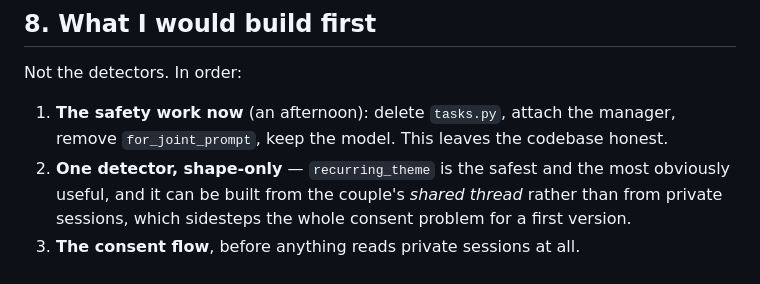
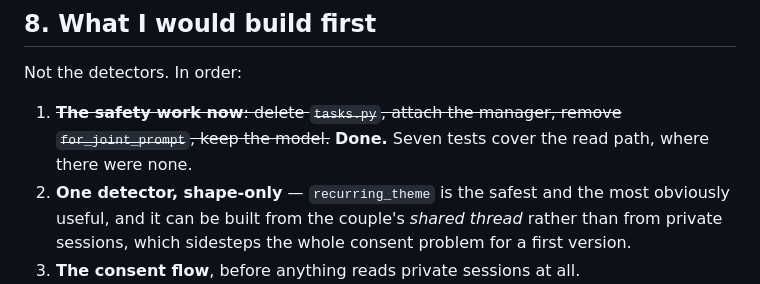
Before and after one commit to ikeoffiah/relationship-ai, a Markdown page: docs/relationship-insights.md, the part around the change. GitHub-like rendering.

Commit message:
Mark the insights safety work done in its own spec
Step 1 of §8 is no longer a proposal. Left in place rather than deleted so the
order of the remaining steps still reads as an argument.

```diff
--- a/docs/relationship-insights.md
+++ b/docs/relationship-insights.md
@@ -145,9 +145,9 @@ an insight is a claim about somebody's relationship:
 
 Not the detectors. In order:
 
-1. **The safety work now** (an afternoon): delete `tasks.py`, attach the
-   manager, remove `for_joint_prompt`, keep the model. This leaves the
-   codebase honest.
+1. ~~**The safety work now**: delete `tasks.py`, attach the manager, remove
+   `for_joint_prompt`, keep the model.~~ **Done.** Seven tests cover the read
+   path, where there were none.
 2. **One detector, shape-only** — `recurring_theme` is the safest and the most
    obviously useful, and it can be built from the couple's *shared thread*
    rather than from private sessions, which sidesteps the whole consent problem
```
